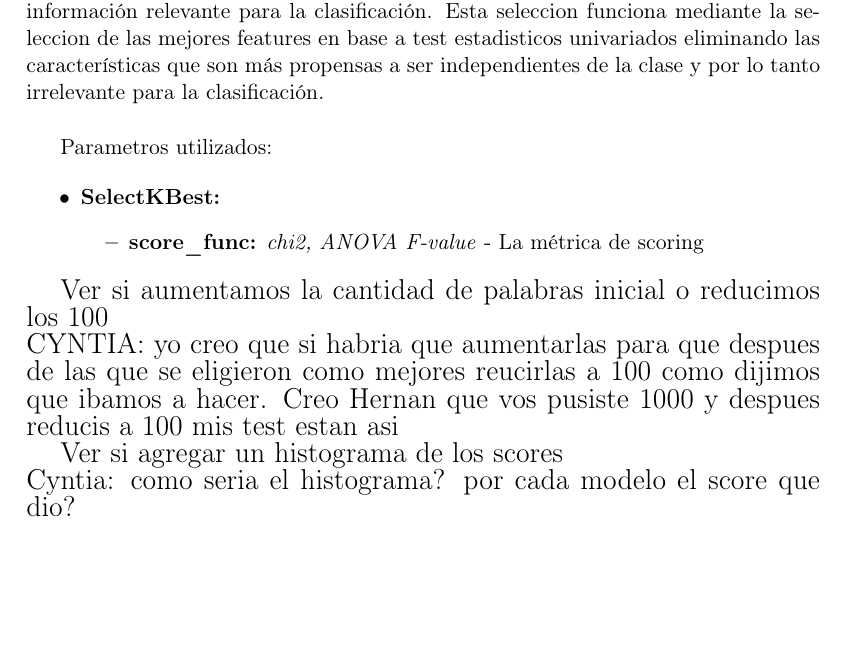
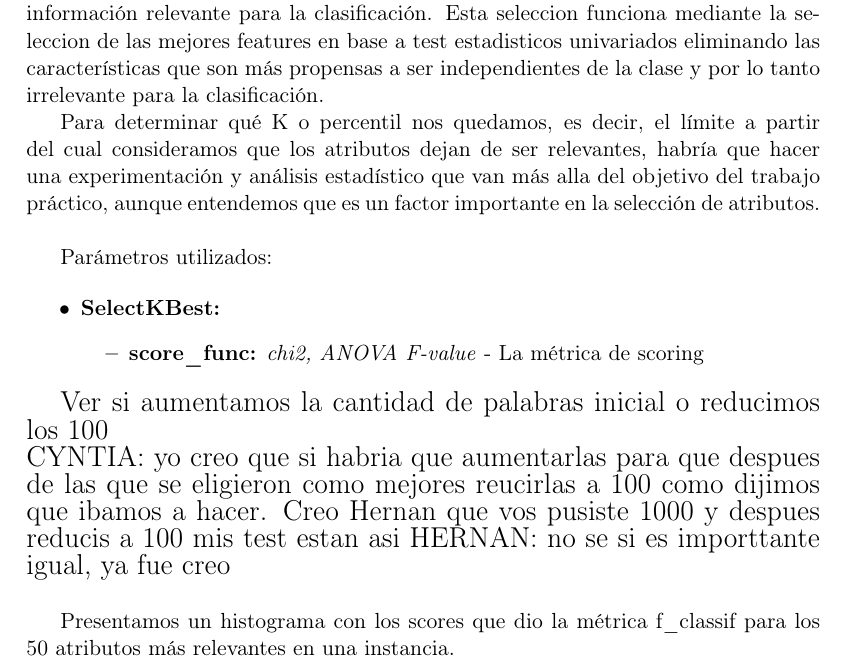
Before and after one commit to mcaravario/aa-tps, a LaTeX document (tp1/informe/informe.tex, which reads tp1/informe/reduccion.tex): part of page 6 of 10 before the commit and part of page 6 of 11 after it, cut so that both start at the same text, the shorter picture padded with empty space. Compiled offline with pdfLaTeX.

Commit message:
Informe: agrega parrafo e histograma seleccion de atributos

```diff
--- a/tp1/informe/reduccion.tex
+++ b/tp1/informe/reduccion.tex
@@ -8,9 +8,11 @@
 Para una selección mas inteligente de los atributos decidimos experimentar con PCA. Nos pareció interesante probar como cambiaba la performance de los clasificadores. Sobre todo en Naive Bayes el cual supone que los atributos son independientes, lo cual, en nuestro caso, es bastante poco probable debido a que estamos tomando la frecuencia de palabras. Sin embargo nos topamos con que la implementación de PCA no es compatible con la implementación de todos los modelos que utilizamos. \\
 
 
-Para estos casos, solo experimentamos con la técnica de selección univariada conocida como Ranking de Atributos para eliminar las palabras que no aportan información relevante para la clasificación. Esta seleccion funciona mediante la seleccion de las mejores features en base a test estadisticos univariados eliminando las características que son más propensas a ser independientes de la clase y por lo tanto irrelevante para la clasificación.\\
+Para estos casos, solo experimentamos con la técnica de selección univariada conocida como Ranking de Atributos para eliminar las palabras que no aportan información relevante para la clasificación. Esta seleccion funciona mediante la seleccion de las mejores features en base a test estadisticos univariados eliminando las características que son más propensas a ser independientes de la clase y por lo tanto irrelevante para la clasificación.
 
-Parametros utilizados:
+Para determinar qué K o percentil nos quedamos, es decir, el límite a partir del cual consideramos que los atributos dejan de ser relevantes, habría que hacer una experimentación y análisis estadístico que van más alla del objetivo del trabajo práctico, aunque entendemos que es un factor importante en la selección de atributos. \\
+
+Parámetros utilizados:
 
 \begin{itemize}
 \item \textbf{SelectKBest:}
@@ -23,8 +25,10 @@ Parametros utilizados:
 
 {\Large Ver si aumentamos la cantidad de palabras inicial o reducimos los 100\\
 CYNTIA: yo creo que si habria que aumentarlas para que despues de las que se eligieron como mejores reucirlas a 100 como dijimos que ibamos a hacer. Creo Hernan que vos pusiste 1000 y despues reducis a 100 mis test estan asi
-}
+HERNAN: no se si es importtante igual, ya fue creo
+}\\
 
-{\Large Ver si agregar un histograma de los scores\\
-Cyntia: como seria el histograma? por cada modelo el score que dio?
-}
+Presentamos un histograma con los scores que dio la métrica f\_classif para los 50 atributos más relevantes en una instancia.
+\begin{center}
+\includegraphics[height=8cm, width=10cm]{Seleccion_atributos.png}
+\end{center}
```
Also changed, not shown: tp1/informe/Seleccion_atributos.png (added), 1 other file.
